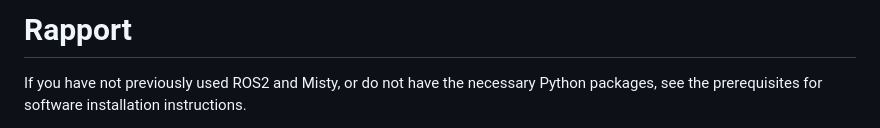
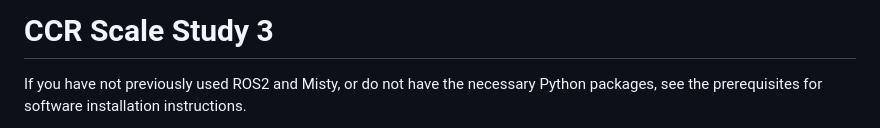
Before and after one commit to SeboLab/CCR_Scale, a Markdown page: README.md, the part around the change. GitHub-like rendering.

```diff
--- a/README.md
+++ b/README.md
@@ -1,4 +1,4 @@
-# Rapport
+# CCR Scale Study 3
 
 If you have not previously used ROS2 and Misty, or do not have the necessary Python packages, see the prerequisites for software installation instructions.
 
```
